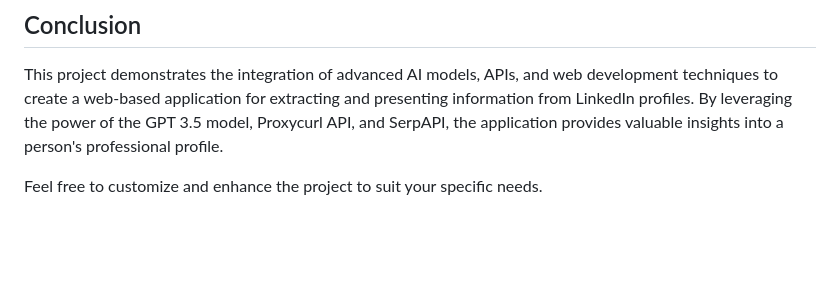
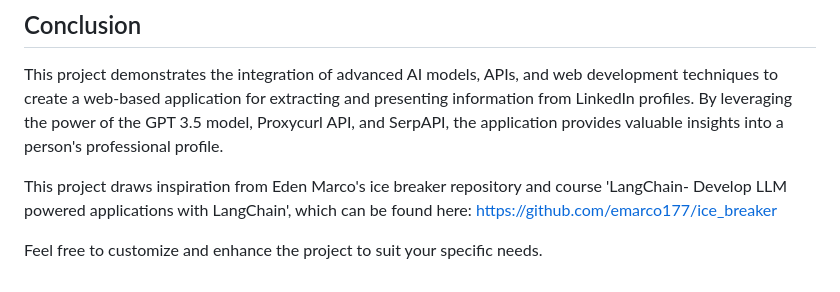
Before and after one commit to jakemaz66/LinkedInRecommender, a Markdown page: README.md, the part around the change. Drawn GitHub-style; blank space fills up the shorter version.

```diff
--- a/README.md
+++ b/README.md
@@ -67,4 +67,6 @@ To use, personal API keys must be supplied in the .env file
 
 This project demonstrates the integration of advanced AI models, APIs, and web development techniques to create a web-based application for extracting and presenting information from LinkedIn profiles. By leveraging the power of the GPT 3.5 model, Proxycurl API, and SerpAPI, the application provides valuable insights into a person's professional profile.
 
+This project draws inspiration from Eden Marco's ice breaker repository and course 'LangChain- Develop LLM powered applications with LangChain', which can be found here: https://github.com/emarco177/ice_breaker
+
 Feel free to customize and enhance the project to suit your specific needs.
```
